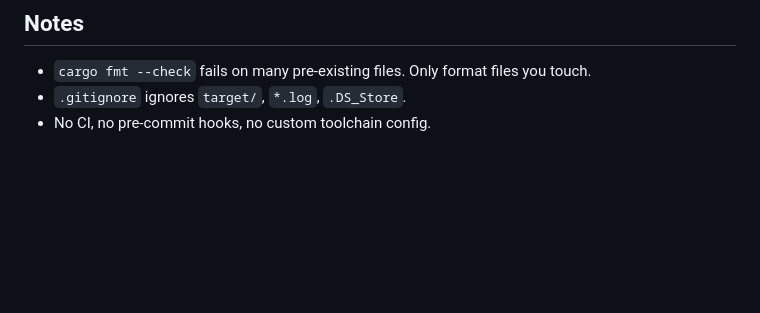
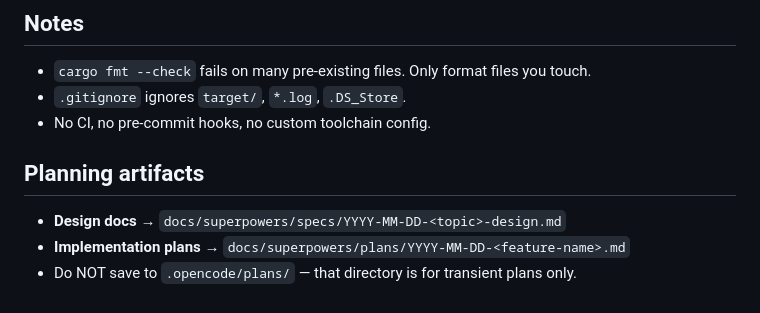
Before and after one commit to soomtong/gluck, a Markdown page: AGENTS.md, the part around the change. Drawn GitHub-style; blank space fills up the shorter version.

Commit message:
Document planning artifact conventions in AGENTS.md

```diff
--- a/AGENTS.md
+++ b/AGENTS.md
@@ -69,3 +69,9 @@ rustfmt src/path/to/changed.rs
 - `cargo fmt --check` fails on many pre-existing files. Only format files you touch.
 - `.gitignore` ignores `target/`, `*.log`, `.DS_Store`.
 - No CI, no pre-commit hooks, no custom toolchain config.
+
+## Planning artifacts
+
+- **Design docs** → `docs/superpowers/specs/YYYY-MM-DD-<topic>-design.md`
+- **Implementation plans** → `docs/superpowers/plans/YYYY-MM-DD-<feature-name>.md`
+- Do NOT save to `.opencode/plans/` — that directory is for transient plans only.
```
